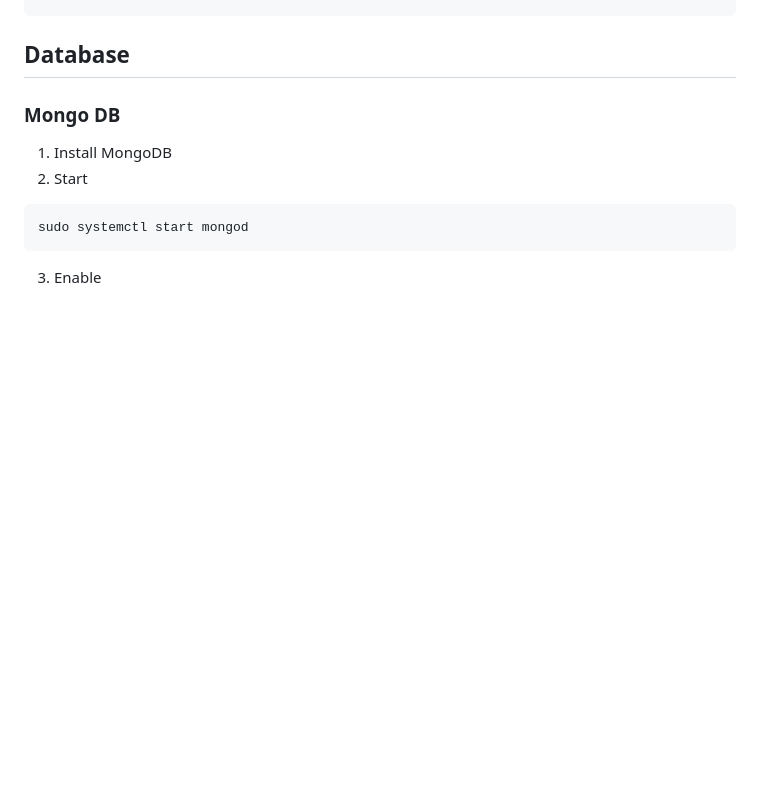
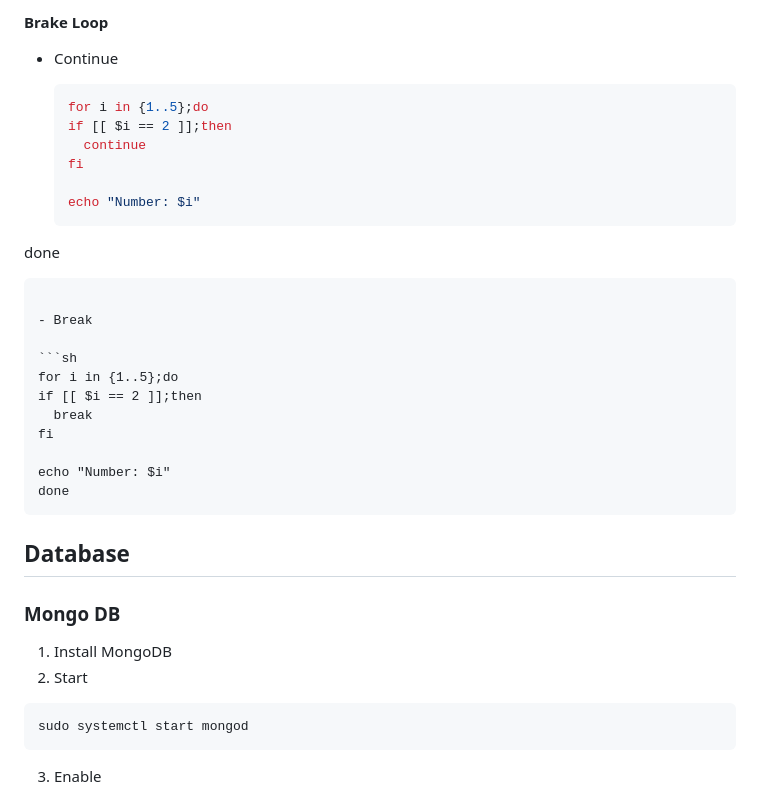
Before and after one commit to alie8096/my-command, a Markdown page: README.md, the part around one of its changes. Drawn GitHub-style; blank space fills up the shorter version.

````diff
--- a/README.md
+++ b/README.md
@@ -1089,3 +1146,28 @@ fi
+#### Brake Loop
+
+- Continue
+
+  ```sh
+  for i in {1..5};do
+  if [[ $i == 2 ]];then
+    continue
+  fi
+
+  echo "Number: $i"
+done
+  ```
+
+- Break
+
+  ```sh
+  for i in {1..5};do
+  if [[ $i == 2 ]];then
+    break
+  fi
+
+  echo "Number: $i"
+done
+  ```
 
 ## Database
 
````
Also changed, not shown: other parts of README.md (+59 -2 lines).
